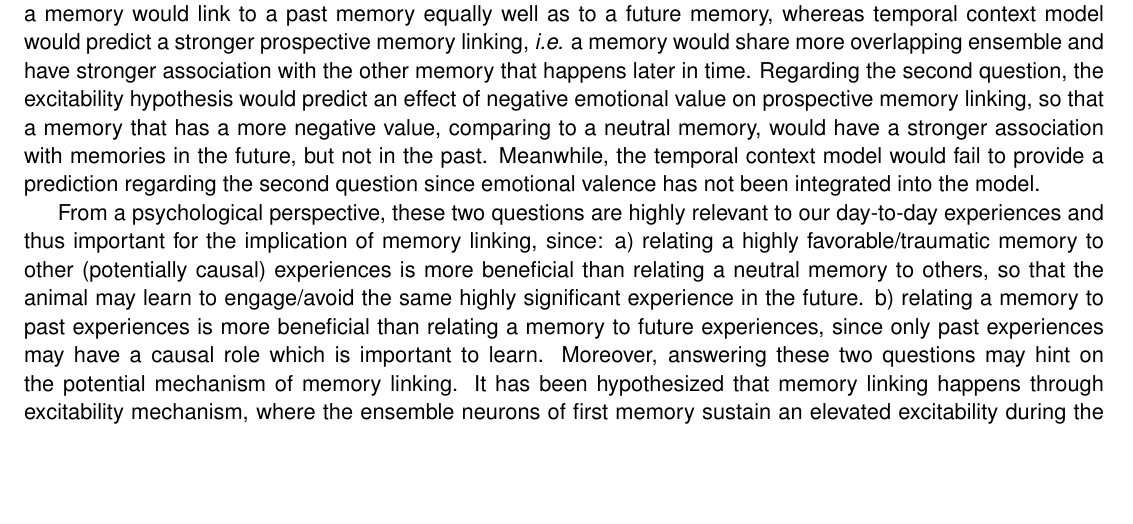
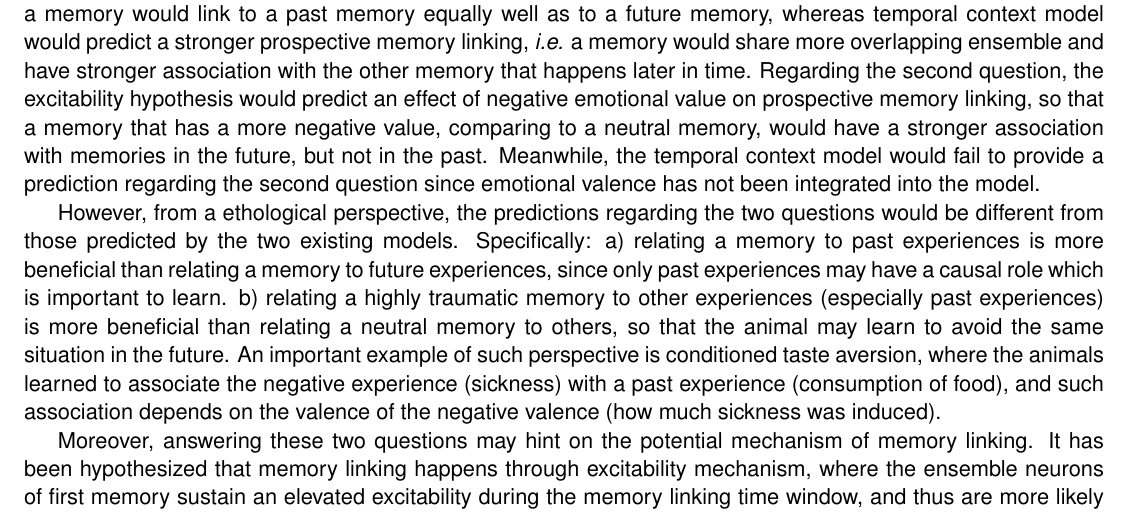
Before and after one commit to phildong/proposal, a LaTeX document (background.tex): part of page 1 of 2, cut so that both start at the same text, the shorter picture padded with empty space. Compiled offline with pdfLaTeX.

Commit message:
add taste aversion

```diff
--- a/background.tex
+++ b/background.tex
@@ -63,18 +63,22 @@ but not in the past. Meanwhile, the temporal context model would fail to provide
 a prediction regarding the second question since emotional valence has not been
 integrated into the model.
 
-From a psychological perspective, these two questions are highly relevant to our
-day-to-day experiences and thus important for the implication of memory linking,
-since:
+However, from a ethological perspective, the predictions regarding the two
+questions would be different from those predicted by the two existing models.
+Specifically:
 \begin{inparaenum}[a)]
-\item relating a highly favorable/traumatic memory to other (potentially causal)
-  experiences is more beneficial than relating a neutral memory to others, so
-  that the animal may learn to engage/avoid the same highly significant
-  experience in the future.
 \item relating a memory to past experiences is more beneficial than relating a
   memory to future experiences, since only past experiences may have a causal
   role which is important to learn.
+\item relating a highly traumatic memory to other experiences (especially past
+  experiences) is more beneficial than relating a neutral memory to others, so
+  that the animal may learn to avoid the same situation in the future.
 \end{inparaenum}
+An important example of such perspective is conditioned taste aversion, where
+the animals learned to associate the negative experience (sickness) with a past
+experience (consumption of food), and such association depends on the valence of
+the negative valence (how much sickness was induced).
+
 Moreover, answering these two questions may hint on the potential mechanism of
 memory linking. It has been hypothesized that memory linking happens through
 excitability mechanism, where the ensemble neurons of first memory sustain an
```
